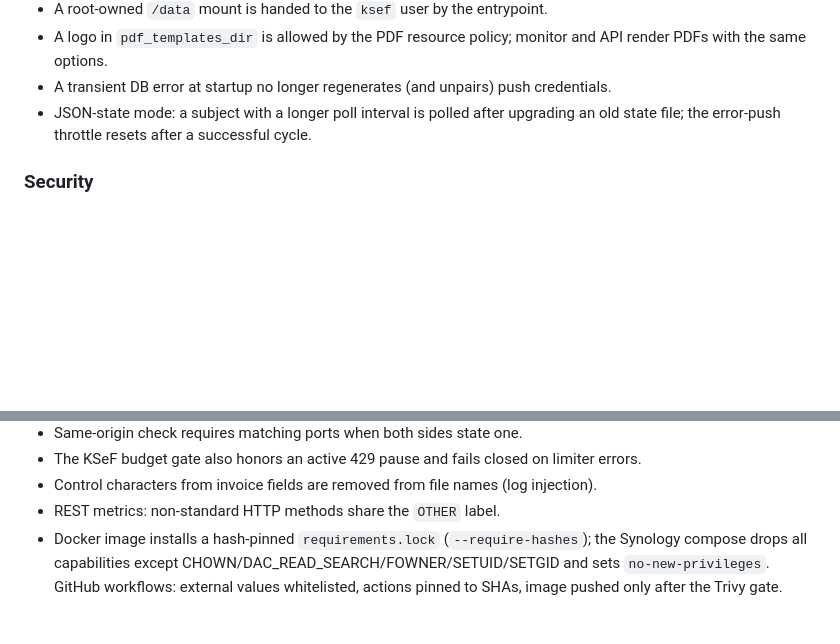
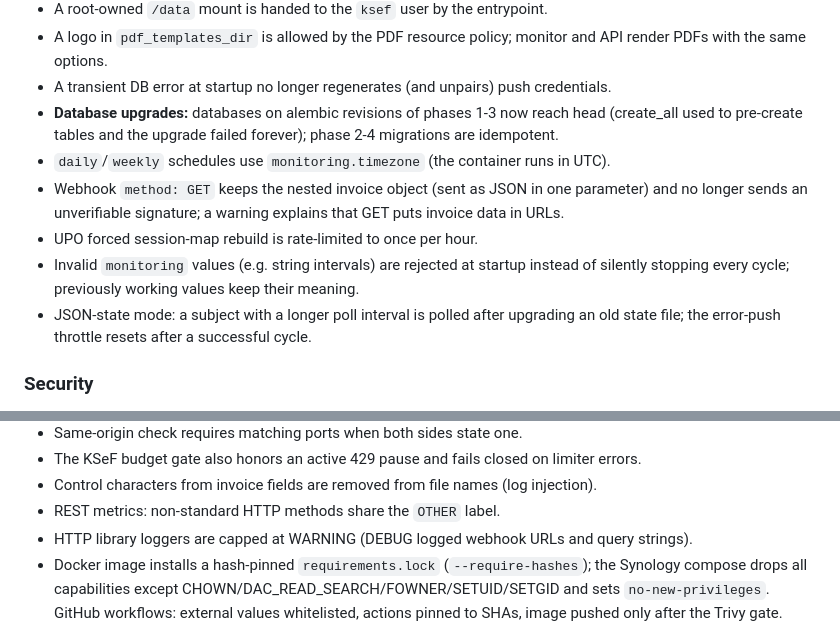
Before and after one commit to mlotocki2k/KSeF_Monitor, a Markdown page: CHANGELOG.md, 2 parts joined by grey strips. GitHub-like rendering; blank space fills up the shorter version.

Commit message:
docs: changelog for audit rounds 6-7
Co-Authored-By: Claude Opus 5.5 (1M context) <noreply@anthropic.com>

```diff
--- a/CHANGELOG.md
+++ b/CHANGELOG.md
@@ -75,6 +75,14 @@ All notable changes to KSeF Monitor are documented here.
 - A logo in `pdf_templates_dir` is allowed by the PDF resource policy; monitor and API
   render PDFs with the same options.
 - A transient DB error at startup no longer regenerates (and unpairs) push credentials.
+- **Database upgrades:** databases on alembic revisions of phases 1-3 now reach head (create_all
+  used to pre-create tables and the upgrade failed forever); phase 2-4 migrations are idempotent.
+- `daily`/`weekly` schedules use `monitoring.timezone` (the container runs in UTC).
+- Webhook `method: GET` keeps the nested invoice object (sent as JSON in one parameter) and no
+  longer sends an unverifiable signature; a warning explains that GET puts invoice data in URLs.
+- UPO forced session-map rebuild is rate-limited to once per hour.
+- Invalid `monitoring` values (e.g. string intervals) are rejected at startup instead of
+  silently stopping every cycle; previously working values keep their meaning.
 - JSON-state mode: a subject with a longer poll interval is polled after upgrading an old
   state file; the error-push throttle resets after a successful cycle.
 
@@ -112,6 +120,7 @@ All notable changes to KSeF Monitor are documented here.
 - The KSeF budget gate also honors an active 429 pause and fails closed on limiter errors.
 - Control characters from invoice fields are removed from file names (log injection).
 - REST metrics: non-standard HTTP methods share the `OTHER` label.
+- HTTP library loggers are capped at WARNING (DEBUG logged webhook URLs and query strings).
 - Docker image installs a hash-pinned `requirements.lock` (`--require-hashes`); the
   Synology compose drops all capabilities except CHOWN/DAC_READ_SEARCH/FOWNER/SETUID/SETGID and sets
   `no-new-privileges`. GitHub workflows: external values whitelisted, actions pinned to
```
